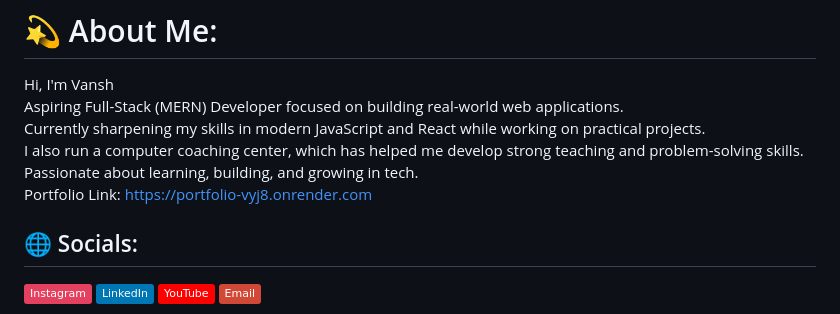
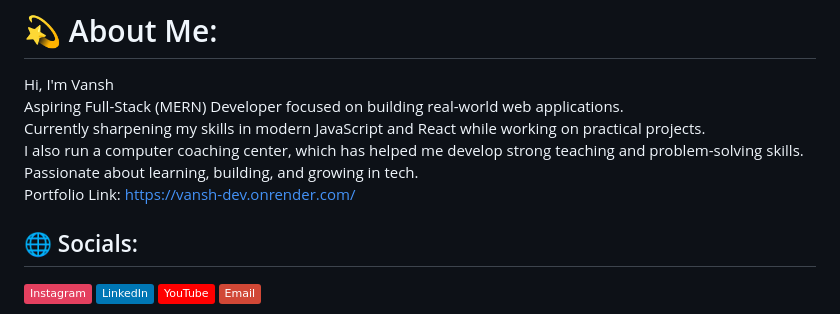
Before and after one commit to vansh-verma-dev/vansh-verma-dev, a Markdown page: README.md, the part around the change. GitHub-like rendering; badges without logos.

Commit message:
Change portfolio link in READMEupdate portfolio link
Updated portfolio link to new URL.

```diff
--- a/README.md
+++ b/README.md
@@ -1,6 +1,6 @@
 # 💫 About Me:
 Hi, I'm Vansh   <br>Aspiring Full-Stack (MERN) Developer focused on building real-world web applications.  <br>Currently sharpening my skills in modern JavaScript and React while working on practical projects.  <br>I also run a computer coaching center, which has helped me develop strong teaching and problem-solving skills.  <br>Passionate about learning, building, and growing in tech. <br/>
-Portfolio Link: https://portfolio-vyj8.onrender.com
+Portfolio Link:  https://vansh-dev.onrender.com/
 
 
 ## 🌐 Socials:
```
